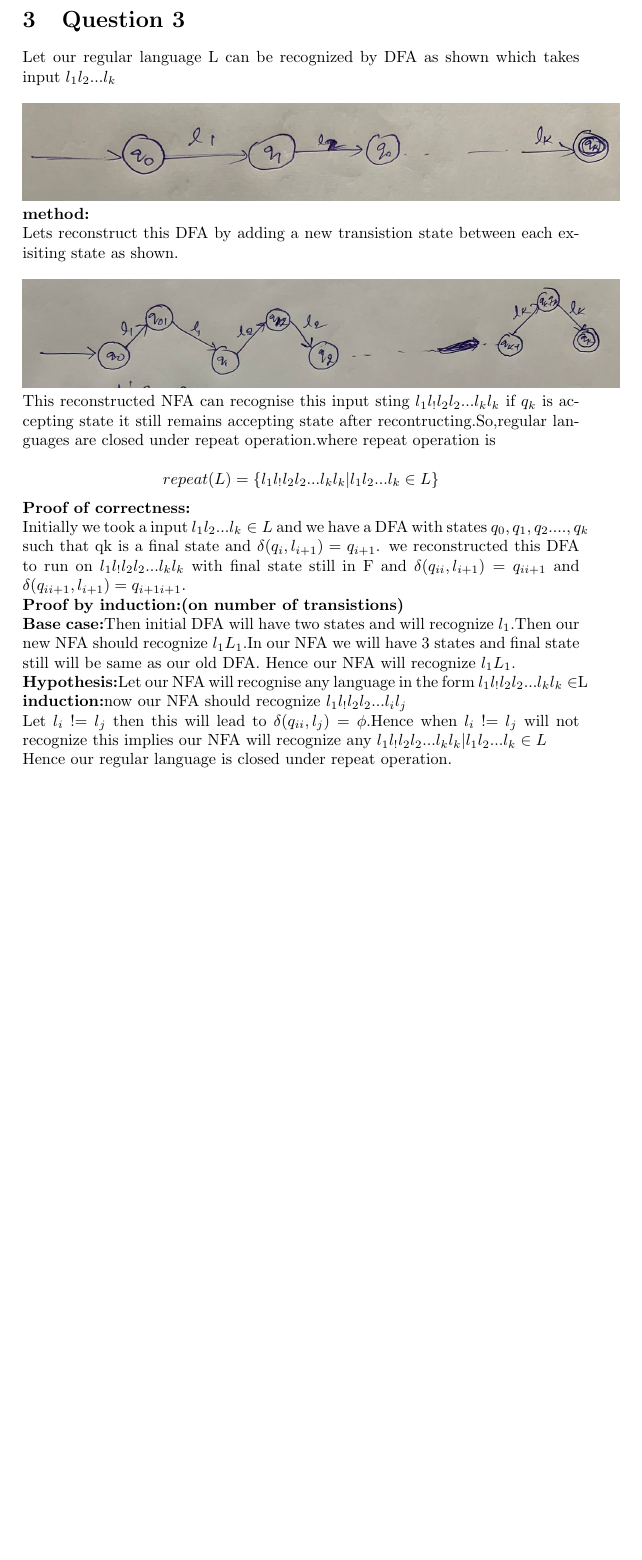
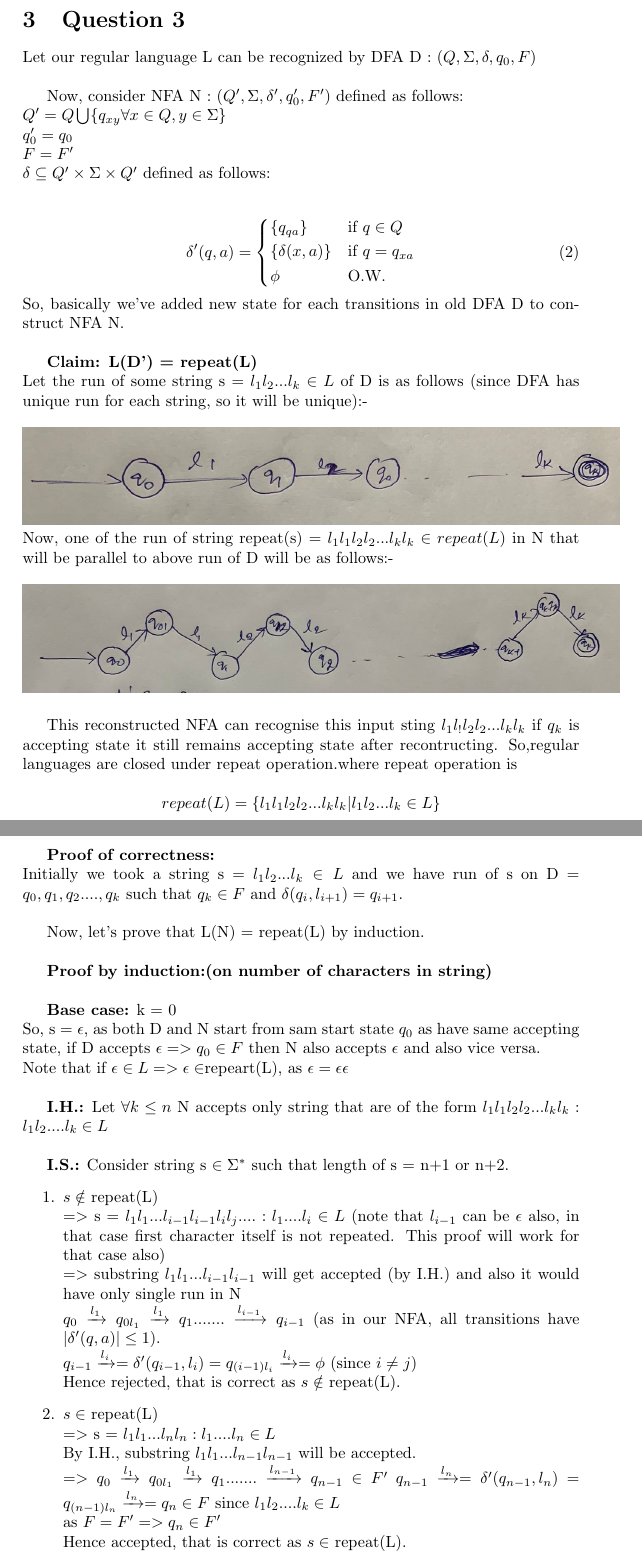
Before and after one commit to its-sachin/COL352-TOC, a LaTeX document (A1/A1.tex): part of page 4 of 8 before the commit and two parts of pages 4 and 5 of 9 after it, the two joined at a grey line, cut so that both start at the same text, the shorter picture padded with empty space. Compiled offline with pdfLaTeX.

Commit message:
q3 proof

```diff
--- a/A1/A1.tex
+++ b/A1/A1.tex
@@ -101,23 +101,70 @@ Now above two facts would imply that the all-NFA's recognize the class of regula
 % ------------------------------------------------
 \section{Question 3}
 
-Let our regular language L can be recognized by DFA as shown which takes input $l_1l_2...l_k$\\ \\
+Let our regular language L can be recognized by DFA D : $(Q, \Sigma, \delta, q_0 , F )$ \\
+
+Now, consider NFA N :  $(Q', \Sigma, \delta', q'_0 , F' )$ defined as follows:\\
+$Q' = Q \bigcup \{q_{xy} \forall x \in Q, y \in  \Sigma \}$\\
+$q'_0 = q_0$\\
+$F = F'$\\
+$\delta \subseteq Q' \times \Sigma \times Q'$ defined as follows:\\
+
+\begin{equation}
+    \delta' (q,a) =
+    \begin{cases*}
+        \{q_{qa}\} & if $ q \in Q $ \\
+        \{\delta(x,a)\} & if $ q = q_{xa}$\\
+        \phi & O.W.
+    \end{cases*}
+\end{equation}
+ So, basically we've added new state for each transitions in old DFA D to construct NFA N.\\
+
+\textbf{Claim: L(D') = repeat(L)}\\
+Let the run of some string s = $l_1l_2...l_k \in L$ of D is as follows (since DFA has unique run for each string, so it will be unique):- \\ \\
 \includegraphics[width=13cm]{1.jpeg}\\
-\textbf{method:}\\
-Lets reconstruct this DFA by adding a new transistion state between each exisiting state as shown.\\\\
+Now, one of the run of string repeat(s) = $l_1l_1l_2l_2...l_kl_k \in repeat(L)$ in N that will be parallel to above run of D will be as follows:- \\\\
 \includegraphics[width=13cm]{2.jpeg}\\
-This reconstructed NFA can recognise this input sting $l_1l_!l_2l_2...l_kl_k$ if $q_k$ is accepting state it still remains accepting state after recontructing.So,regular languages are closed under repeat operation.where repeat operation is\\
-$$repeat(L)=\{l_1l_!l_2l_2...l_kl_k|l_1l_2...l_k \in L \}$$
+
+This reconstructed NFA can recognise this input sting $l_1l_!l_2l_2...l_kl_k$ if $q_k$ is accepting state it still remains accepting state after recontructing. So,regular languages are closed under repeat operation.where repeat operation is\\
+$$repeat(L)=\{l_1l_1l_2l_2...l_kl_k|l_1l_2...l_k \in L \}$$\\
+
+Let's prove this rigirously\\
+
+\pagebreak
+
 \textbf{Proof of correctness:}\\
-Initially we took a input $l_1l_2...l_k \in L$ and we have a DFA with states $q_0,q_1,q_2....,q_k$
-such that qk is a final state and $\delta(q_i,l_{i+1})=q_{i+1}$.
-we reconstructed this DFA to run on $l_1l_!l_2l_2...l_kl_k$ with final state still in F and $\delta(q_{ii},l_{i+1})=q_{ii+1}$ and $\delta(q_{ii+1},l_{i+1})=q_{i+1i+1}$.\\
-\textbf{Proof by induction:(on number of transistions)}\\
-\textbf{Base case:}Then initial DFA will have two states and will recognize $l_1$.Then our new NFA should recognize $l_1L_1$.In our NFA we will have 3 states and final state still will be same as our old DFA. Hence our NFA will recognize  $l_1L_1$.\\
-\textbf{Hypothesis:}Let our NFA will recognise any language in the form $l_1l_!l_2l_2...l_kl_k \in $L
-\textbf{induction:}now our NFA should recognize $l_1l_!l_2l_2...l_il_j$ \\
-Let $l_i$ != $l_j$ then this will lead to $\delta(q_{ii},l_{j})=\phi$.Hence when $l_i$ != $l_j$ will not recognize this implies our NFA will recognize any $l_1l_!l_2l_2...l_kl_k|l_1l_2...l_k \in L$\\
-Hence our regular language is closed under repeat operation.
+Initially we took a string s = $l_1l_2...l_k \in L$ and we have run of s on D = $q_0,q_1,q_2....,q_k$
+such that $q_k \in F$ and $\delta(q_i,l_{i+1})=q_{i+1}$.\\
+
+Now, let's prove that L(N) = repeat(L) by induction.\\
+
+\textbf{Proof by induction:(on number of characters in string)}\\
+
+\textbf{Base case:} k = 0\\
+So, s = $\epsilon $, as both D and N start from sam start state $q_0$ as have same accepting state, if D accepts $\epsilon => q_0 \in F$ then N also accepts $\epsilon$ and also vice versa.\\
+Note that if $\epsilon \in L => \epsilon \in $repeart(L), as $\epsilon = \epsilon \epsilon$\\
+
+\textbf{I.H.:} Let $\forall k \leq n$ N accepts only string that are of the form $l_1l_1l_2l_2...l_kl_k : l_1l_2....l_k \in L$\\
+
+\textbf{I.S.:} Consider string s $\in \Sigma^*$ such that length of s = n+1 or n+2.
+    \begin{enumerate}
+        \item  $s \notin $ repeat(L)\\
+        $=> $ s = $l_1l_1...l_{i-1}l_{i-1}l_il_j.... : l_1....l_i \in L$ (note that $l_{i-1}$ can be $\epsilon$ also, in that case first character itself is not repeated. This proof will work for that
+        case also)\\
+        $=> $ substring $l_1l_1...l_{i-1}l_{i-1} $ will get accepted (by I.H.) and also it would have only single run in N\\
+        $q_0 \xrightarrow{l_1} q_{0l_1} \xrightarrow{l_1} q_1 ....... \xrightarrow{l_{i-1}} q_{i-1}$ (as in our NFA, all transitions have $|\delta'(q,a)| \leq 1$).\\
+        $q_{i-1} \xrightarrow{l_i} = \delta'(q_{i-1},l_i) = q_{(i-1)l_i} \xrightarrow{l_i} = \phi$ (since $i \neq j$)\\
+        Hence rejected, that is correct as $s \notin $ repeat(L).
+
+        \item  $s \in $ repeat(L)\\
+        $=> $ s = $l_1l_1...l_nl_n : l_1....l_n \in L$\\
+        By I.H., substring $l_1l_1...l_{n-1}l_{n-1}$ will be accepted.\\
+        $=> q_0 \xrightarrow{l_1} q_{0l_1} \xrightarrow{l_1} q_1 ....... \xrightarrow{l_{n-1}} q_{n-1} \in F'$
+        $q_{n-1} \xrightarrow{l_n} = \delta'(q_{n-1},l_n) = q_{(n-1)l_n} \xrightarrow{l_n} = q_n \in F $ since $l_1l_2....l_k \in L$\\
+        as $F = F' => q_n \in F'$\\
+        Hence accepted, that is correct as $s \in $ repeat(L).
+    \end{enumerate}
+
 
 
 
```
Also changed, not shown: A1/A1.pdf, 5 other files.
